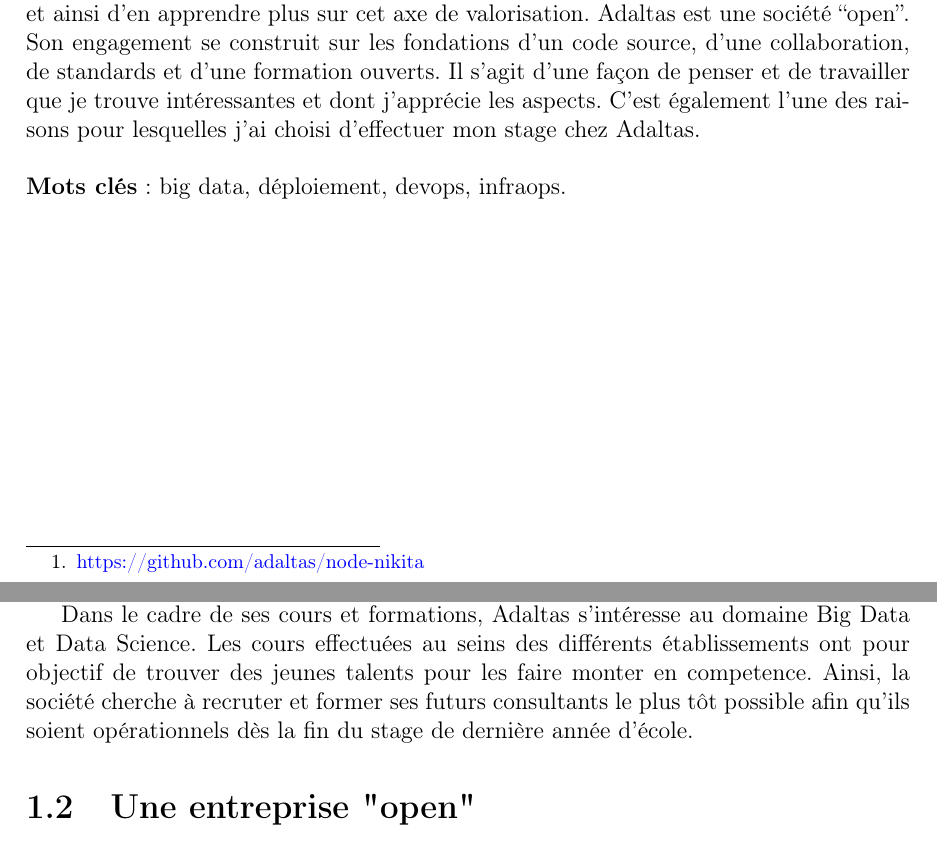
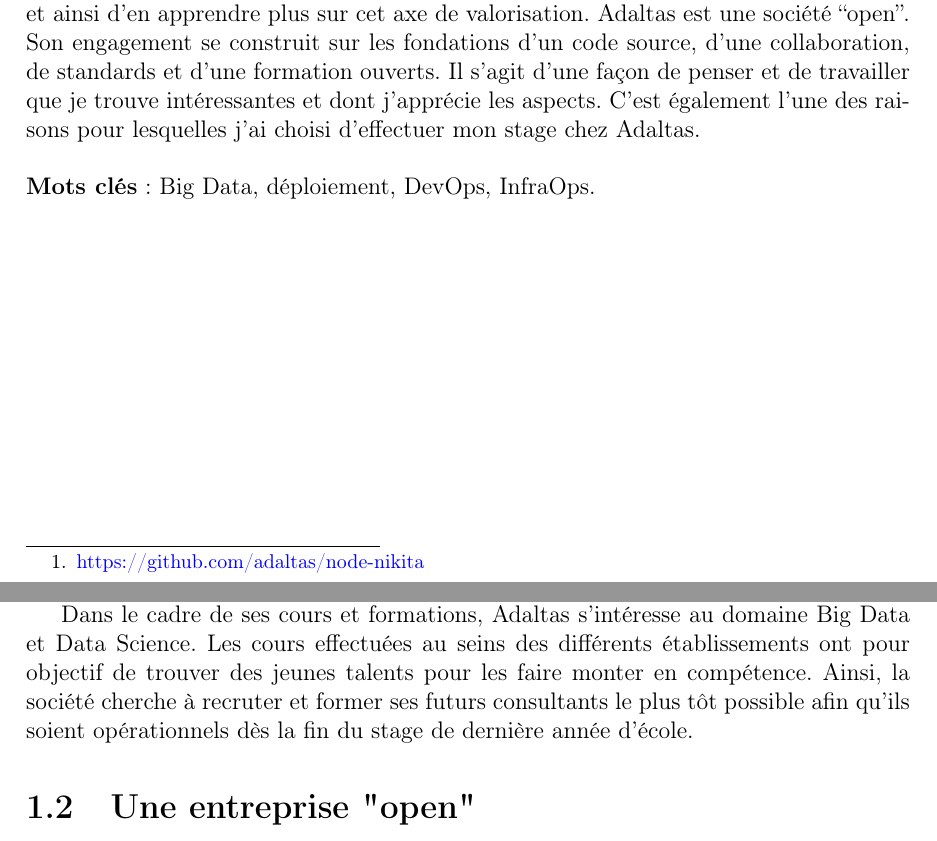
Before and after one commit to AlexHff/adaltas, a LaTeX document (rapport.tex): two parts of pages 6 and 12 of 30, joined at a grey line, cut so that both start at the same text. Compiled offline with pdfLaTeX.

Commit message:
minor typo

```diff
--- a/rapport.tex
+++ b/rapport.tex
@@ -270,7 +270,7 @@ Au sein de cette structure, j'ai eu la chance d'évoluer en tant que développeu
 
 L'objectif de ce stage était de contribuer au développement d'un projet Open Source et ainsi d'en apprendre plus sur cet axe de valorisation. Adaltas est une société “open”. Son engagement se construit sur les fondations d’un code source, d’une collaboration, de standards et d’une formation ouverts. Il s'agit d'une façon de penser et de travailler que je trouve intéressantes et dont j'apprécie les aspects. C'est également l'une des raisons pour lesquelles j'ai choisi d'effectuer mon stage chez Adaltas.\\
 
-\noindent\textbf{Mots clés} : big data, déploiement, devops, infraops.
+\noindent\textbf{Mots clés} : Big Data, déploiement, DevOps, InfraOps.
 
 \newpage
 \thispagestyle{empty}
```
Also changed, not shown: rapport.tex (2 more changed lines).
